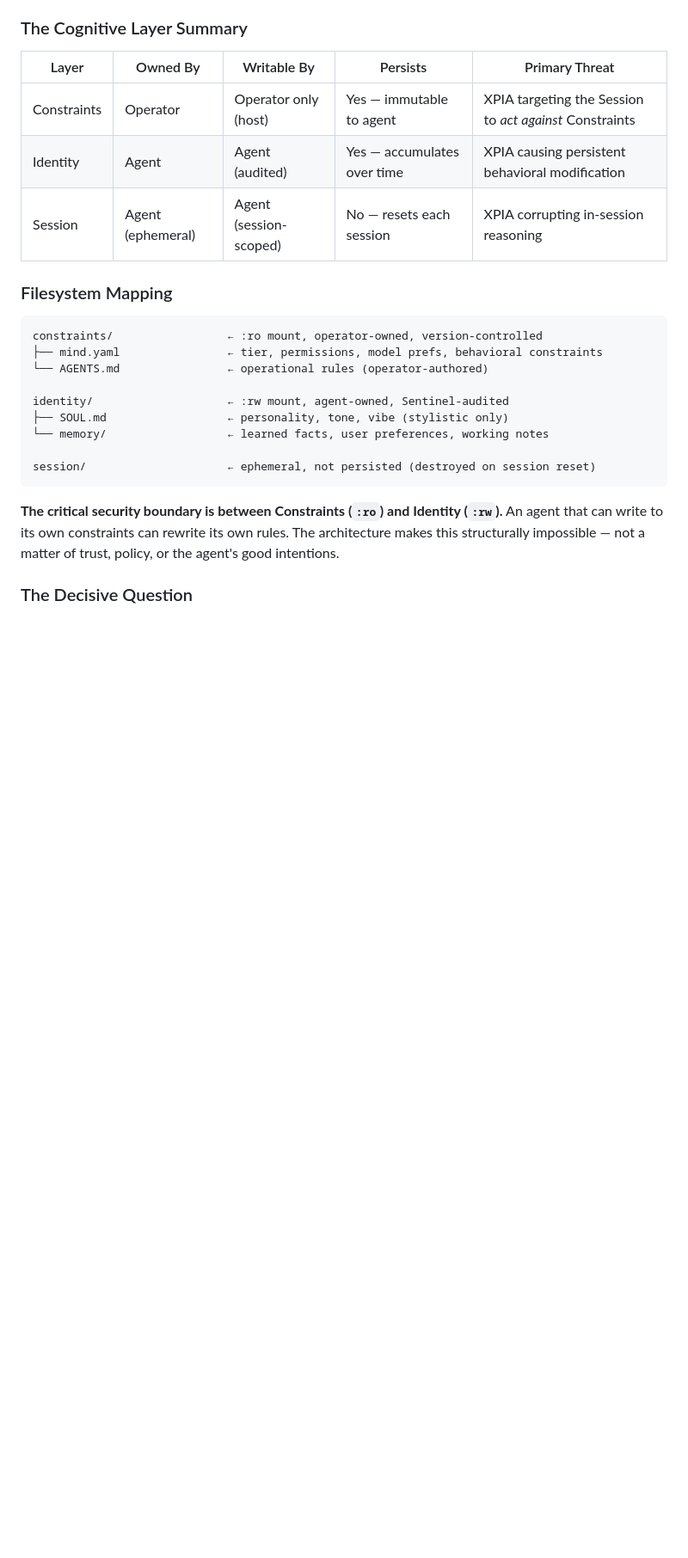
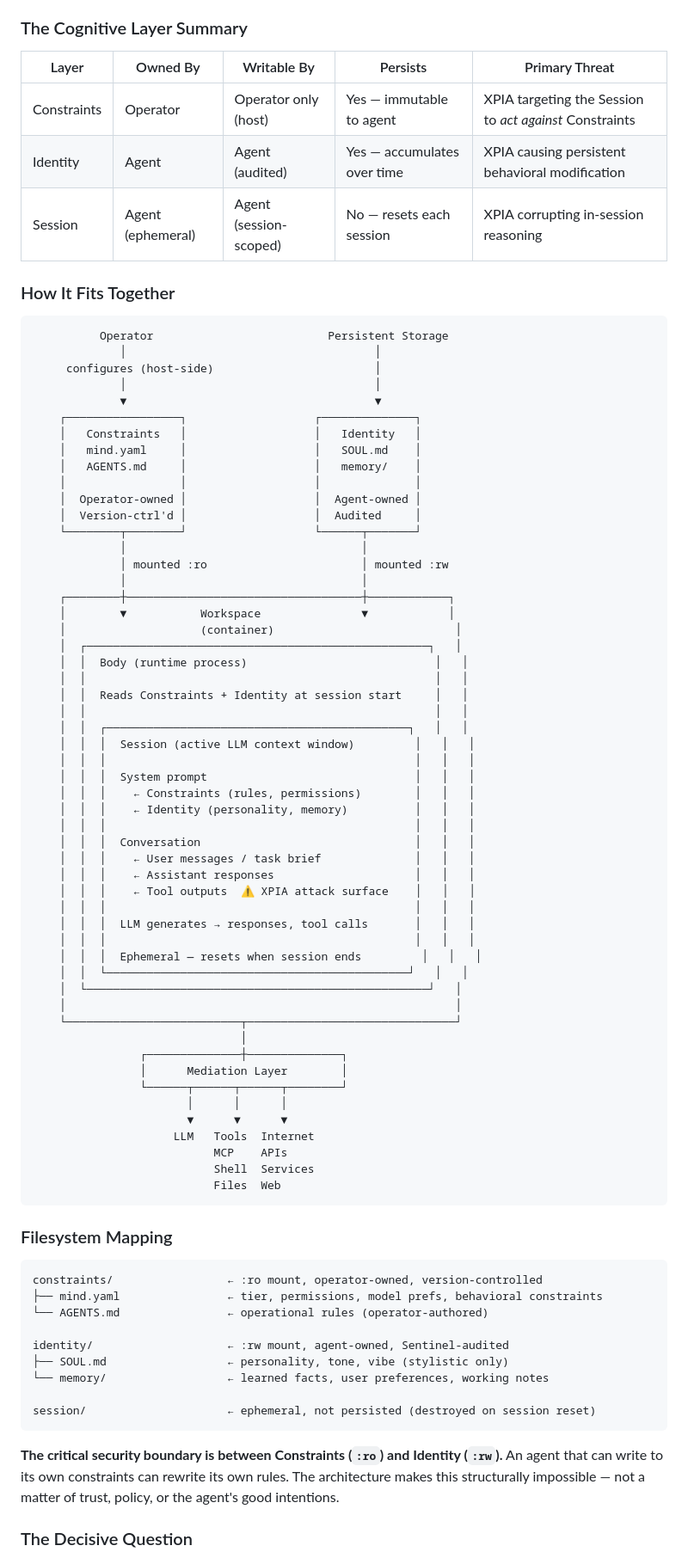
Before and after one commit to geoffbelknap/ask, a Markdown page: FRAMEWORK.md, the part around the change. Shown at 86% size. GitHub-like rendering; blank space fills up the shorter version.

Commit message:
Add cognitive model diagram showing how agents operate
Shows how Constraints and Identity mount into the Workspace,
how the Session context window is constructed, where prompts
enter, and how all actions flow through the Mediation Layer
to reach LLM, tools, and the internet.

Co-Authored-By: Claude Opus 4.6 <noreply@anthropic.com>

````diff
--- a/FRAMEWORK.md
+++ b/FRAMEWORK.md
@@ -87,6 +87,64 @@ The Session is the most vulnerable layer — the target of XPIA attacks. The med
 | Constraints | Operator | Operator only (host) | Yes — immutable to agent | XPIA targeting the Session to *act against* Constraints |
 | Identity | Agent | Agent (audited) | Yes — accumulates over time | XPIA causing persistent behavioral modification |
 | Session | Agent (ephemeral) | Agent (session-scoped) | No — resets each session | XPIA corrupting in-session reasoning |
+
+### How It Fits Together
+
+```
+          Operator                          Persistent Storage
+             │                                     │
+     configures (host-side)                        │
+             │                                     │
+             ▼                                     ▼
+    ┌─────────────────┐                   ┌──────────────┐
+    │   Constraints   │                   │   Identity   │
+    │   mind.yaml     │                   │   SOUL.md    │
+    │   AGENTS.md     │                   │   memory/    │
+    │                 │                   │              │
+    │  Operator-owned │                   │  Agent-owned │
+    │  Version-ctrl'd │                   │  Audited     │
+    └────────┬────────┘                   └──────┬───────┘
+             │                                   │
+             │ mounted :ro                       │ mounted :rw
+             │                                   │
+    ┌────────┼───────────────────────────────────┼────────────┐
+    │        ▼           Workspace               ▼            │
+    │                    (container)                           │
+    │  ┌───────────────────────────────────────────────────┐   │
+    │  │  Body (runtime process)                            │   │
+    │  │                                                    │   │
+    │  │  Reads Constraints + Identity at session start     │   │
+    │  │                                                    │   │
+    │  │  ┌─────────────────────────────────────────────┐   │   │
+    │  │  │  Session (active LLM context window)         │   │   │
+    │  │  │                                              │   │   │
+    │  │  │  System prompt                               │   │   │
+    │  │  │    ← Constraints (rules, permissions)        │   │   │
+    │  │  │    ← Identity (personality, memory)          │   │   │
+    │  │  │                                              │   │   │
+    │  │  │  Conversation                                │   │   │
+    │  │  │    ← User messages / task brief              │   │   │
+    │  │  │    ← Assistant responses                     │   │   │
+    │  │  │    ← Tool outputs  ⚠ XPIA attack surface    │   │   │
+    │  │  │                                              │   │   │
+    │  │  │  LLM generates → responses, tool calls       │   │   │
+    │  │  │                                              │   │   │
+    │  │  │  Ephemeral — resets when session ends         │   │   │
+    │  │  └─────────────────────────────────────────────┘   │   │
+    │  └───────────────────────────────────────────────────┘   │
+    │                                                          │
+    └──────────────────────────┬───────────────────────────────┘
+                               │
+                ┌──────────────┼──────────────┐
+                │      Mediation Layer        │
+                └──────┬──────┬──────┬────────┘
+                       │      │      │
+                       ▼      ▼      ▼
+                     LLM   Tools  Internet
+                           MCP    APIs
+                           Shell  Services
+                           Files  Web
+```
 
 ### Filesystem Mapping
 
````
